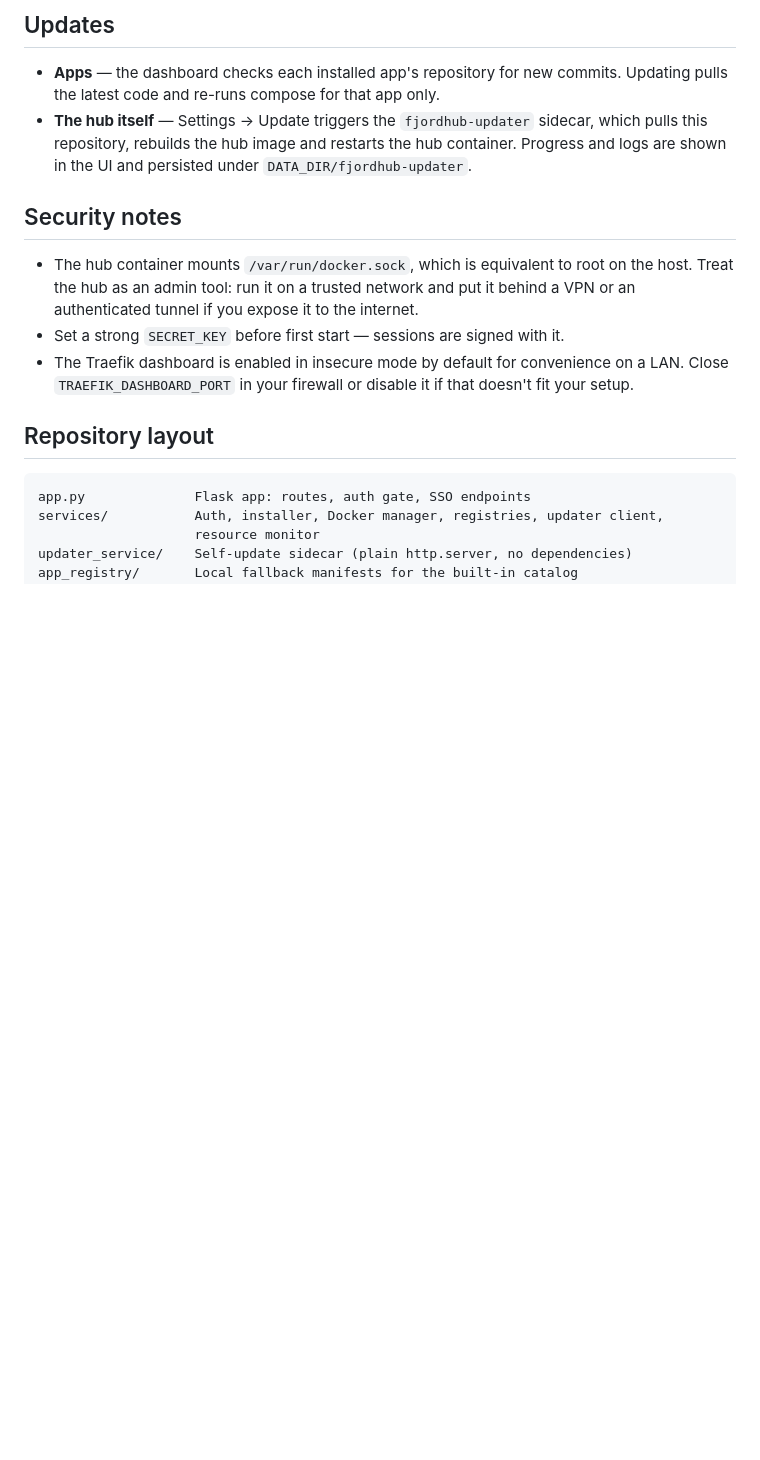
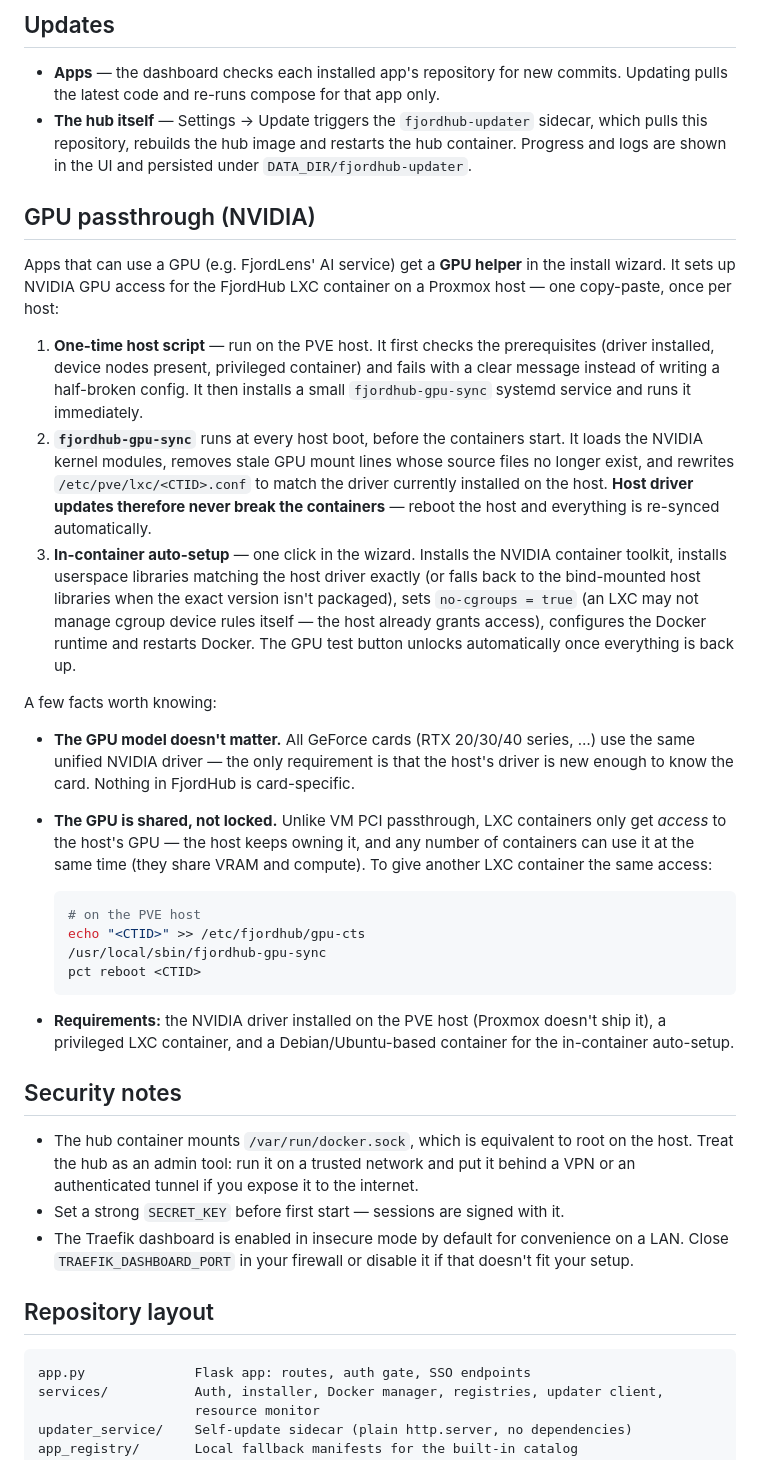
Before and after one commit to qlerup/fjordhub, a Markdown page: README.md, the part around the change. Drawn GitHub-style; blank space fills up the shorter version.

Commit message:
Document GPU passthrough in README

````diff
--- a/README.md
+++ b/README.md
@@ -141,6 +141,28 @@ Apps can optionally integrate with the hub's user API (`/api/hub/apps/authentica
 - **Apps** — the dashboard checks each installed app's repository for new commits. Updating pulls the latest code and re-runs compose for that app only.
 - **The hub itself** — Settings → Update triggers the `fjordhub-updater` sidecar, which pulls this repository, rebuilds the hub image and restarts the hub container. Progress and logs are shown in the UI and persisted under `DATA_DIR/fjordhub-updater`.
 
+## GPU passthrough (NVIDIA)
+
+Apps that can use a GPU (e.g. FjordLens' AI service) get a **GPU helper** in the install wizard. It sets up NVIDIA GPU access for the FjordHub LXC container on a Proxmox host — one copy-paste, once per host:
+
+1. **One-time host script** — run on the PVE host. It first checks the prerequisites (driver installed, device nodes present, privileged container) and fails with a clear message instead of writing a half-broken config. It then installs a small `fjordhub-gpu-sync` systemd service and runs it immediately.
+2. **`fjordhub-gpu-sync`** runs at every host boot, before the containers start. It loads the NVIDIA kernel modules, removes stale GPU mount lines whose source files no longer exist, and rewrites `/etc/pve/lxc/<CTID>.conf` to match the driver currently installed on the host. **Host driver updates therefore never break the containers** — reboot the host and everything is re-synced automatically.
+3. **In-container auto-setup** — one click in the wizard. Installs the NVIDIA container toolkit, installs userspace libraries matching the host driver exactly (or falls back to the bind-mounted host libraries when the exact version isn't packaged), sets `no-cgroups = true` (an LXC may not manage cgroup device rules itself — the host already grants access), configures the Docker runtime and restarts Docker. The GPU test button unlocks automatically once everything is back up.
+
+A few facts worth knowing:
+
+- **The GPU model doesn't matter.** All GeForce cards (RTX 20/30/40 series, …) use the same unified NVIDIA driver — the only requirement is that the host's driver is new enough to know the card. Nothing in FjordHub is card-specific.
+- **The GPU is shared, not locked.** Unlike VM PCI passthrough, LXC containers only get *access* to the host's GPU — the host keeps owning it, and any number of containers can use it at the same time (they share VRAM and compute). To give another LXC container the same access:
+
+  ```bash
+  # on the PVE host
+  echo "<CTID>" >> /etc/fjordhub/gpu-cts
+  /usr/local/sbin/fjordhub-gpu-sync
+  pct reboot <CTID>
+  ```
+
+- **Requirements:** the NVIDIA driver installed on the PVE host (Proxmox doesn't ship it), a privileged LXC container, and a Debian/Ubuntu-based container for the in-container auto-setup.
+
 ## Security notes
 
 - The hub container mounts `/var/run/docker.sock`, which is equivalent to root on the host. Treat the hub as an admin tool: run it on a trusted network and put it behind a VPN or an authenticated tunnel if you expose it to the internet.
````
